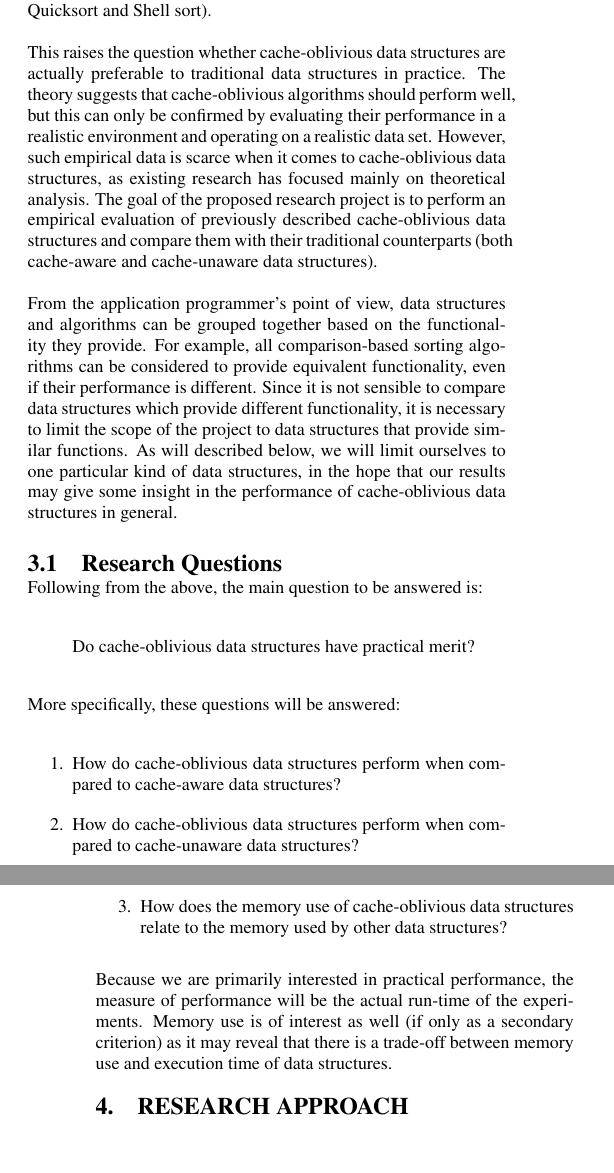
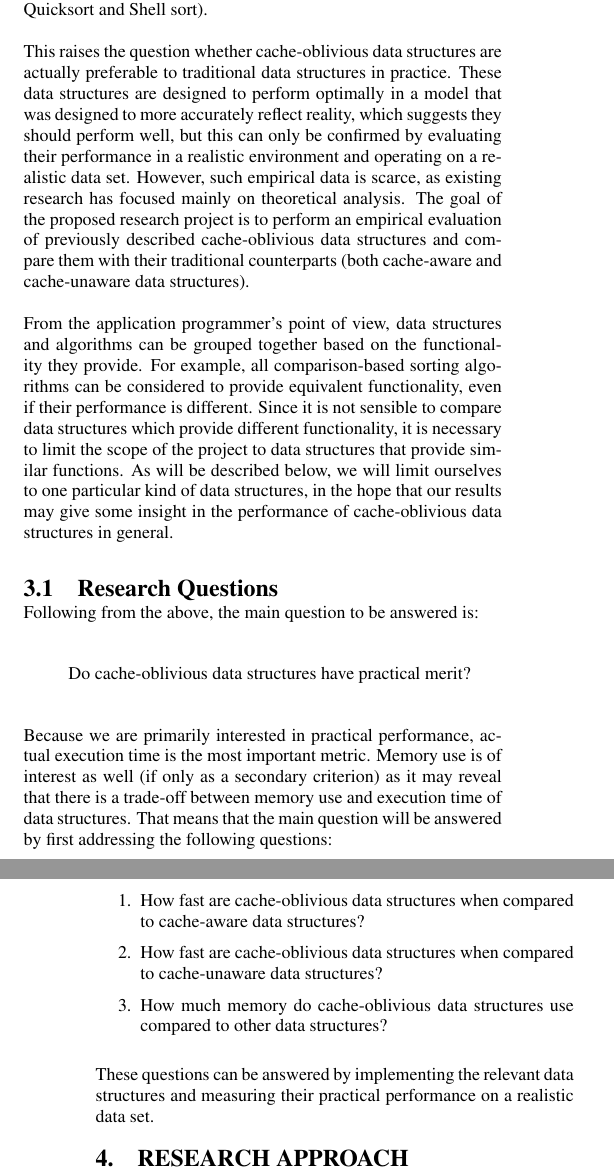
Before and after one commit to maksverver/BSc, a LaTeX paper (proposal/proposal.tex): two parts of the columns of pages 2 and 3 of 5, joined at a grey line, cut so that both start at the same text, the shorter picture padded with empty space. Compiled offline with pdfLaTeX.

Commit message:
Updated research proposal.

```diff
--- a/proposal/proposal.tex
+++ b/proposal/proposal.tex
@@ -94,9 +93,9 @@ Vitter presents a theoretical survey of algorithms evaluated in a parallel disk
 As described above, several cache-oblivious data structures and algorithms have been proposed. Complexity analysis shows that the proposed solutions are asymptotically optimal. However, in software engineering practice we are not only interested in computational complexity, but also in the practical performance of data structures and algorithms. Indeed, many algorithms that have suboptimal computational complexity are actually widely used because they perform well in practice (for example, sorting algorithms like Quicksort and Shell sort).
 %The converse is true as well: some algorithms that are better than widely used alternatives in terms of computational complexity have bad performance on practical data sets, use too much memory, or are too hard to implement correctly (for example, linear time construction of suffix arrays).
 
-This raises the question whether cache-oblivious data structures are actually preferable to traditional data structures in practice. The theory suggests that cache-oblivious algorithms should perform well, but this can only be confirmed by evaluating their performance in a realistic environment and operating on a realistic data set. However, such empirical data is scarce when it comes to cache-oblivious data structures, as existing research has focused mainly on theoretical analysis. The goal of the proposed research project is to perform an empirical evaluation of previously described cache-oblivious data structures and compare them with their traditional counterparts (both cache-aware and cache-unaware data structures).
+This raises the question whether cache-oblivious data structures are actually preferable to traditional data structures in practice. These data structures are designed to perform optimally in a model that was designed to more accurately reflect reality, which suggests they should perform well, but this can only be confirmed by evaluating their performance in a realistic environment and operating on a realistic data set. However, such empirical data is scarce, as existing research has focused mainly on theoretical analysis. The goal of the proposed research project is to perform an empirical evaluation of previously described cache-oblivious data structures and compare them with their traditional counterparts (both cache-aware and cache-unaware data structures).
 
-From the application programmer's point of view, data structures and algorithms can be grouped together based on the functionality they provide. For example, all comparison-based sorting algorithms can be considered to provide equivalent functionality, even if their performance is different. Since it is not sensible to compare data structures which provide different functionality, it is necessary to limit the scope of the project to data structures that provide similar functions. As will described below, we will limit ourselves to one particular kind of data structures, in the hope that our results may give some insight in the performance of cache-oblivious data structures in general.
+From the application programmer's point of view, data structures and algorithms can be grouped together based on the functionality they provide. For example, all comparison-based sorting algorithms can be considered to provide equivalent functionality, even if their performance is different. Since it is not sensible to compare data structures which provide different functionality, it is necessary to limit the scope of the project to data structures that provide similar functions. As will be described below, we will limit ourselves to one particular kind of data structures, in the hope that our results may give some insight in the performance of cache-oblivious data structures in general.
 
 \subsection{Research Questions}
 Following from the above, the main question to be answered is:
@@ -104,24 +103,17 @@ Following from the above, the main question to be answered is:
 \item Do cache-oblivious data structures have practical merit?
 \end{list}
 
-More specifically, these questions will be answered:
+Because we are primarily interested in practical performance, actual execution time is the most important metric. Memory use is of interest as well (if only as a secondary criterion) as it may reveal that there is a trade-off between memory use and execution time of data structures. That means that the main question will be answered by first addressing the following questions:
 \newcounter{cnt}
 \begin{list}{\arabic{cnt}.}{\usecounter{cnt}}
-\item How do cache-oblivious data structures perform when compared to cache-aware data structures?
-\item How do cache-oblivious data structures perform when compared to cache-unaware data structures?
-\item How does the memory use of cache-oblivious data structures relate to the memory used by other data structures?
+\item How fast are cache-oblivious data structures when compared to cache-aware data structures?
+\item How fast are cache-oblivious data structures when compared to cache-unaware data structures?
+\item How much memory do cache-oblivious data structures use compared to other data structures?
 \end{list}
-Because we are primarily interested in practical performance, the measure of performance will be the actual run-time of the experiments. Memory use is of interest as well (if only as a secondary criterion) as it may reveal that there is a trade-off between memory use and execution time of data structures.
+These questions can be answered by implementing the relevant data structures and measuring their practical performance on a realistic data set.
 
 \section{Research Approach}
-
-% To add:
-% - language of implementation
-% - platform used
-% - data used
-% - how to test
-
-The goal of the project is to evaluate a variety of data structures in a practical setting. For this, we need a realistic scenario that makes heavy use of data structures of which cache-oblivious implementations are available. A scenario that suits these needs, is that of a state space search algorithm (or, in short: state search). The purpose of such an algorithm is to find an optimal path from a (set of) given initial state(s) to a goal state. State search algorithms are often used to solve reachability problems, which occur for example in formal model checking. The main data structures used are a queue (either a regular queue or, if search heuristics are used, a priority queue) and a dynamic set. An example of a simple state search algorithm is given in program \ref{prog-search}.
+The goal of the project is to evaluate a variety of data structures in a practical setting. For this, we need a realistic scenario that makes heavy use of data structures of which cache-oblivious implementations are available. A scenario that suits these needs, is that of a state space search algorithm (or, in short: state search). The purpose of such an algorithm is to find an optimal path from a (set of) given initial state(s) to a goal state. State search algorithms are often used to solve reachability problems, which occur for example in formal model checking. In a simple implementation, such as given in program \ref{prog-search}, the main data structures used are a queue and a dynamic set.
 
 \begin{program}
 \begin{verbatim}
```
Also changed, not shown: proposal/proposal.tex (10 more changed lines), 1 other file.
